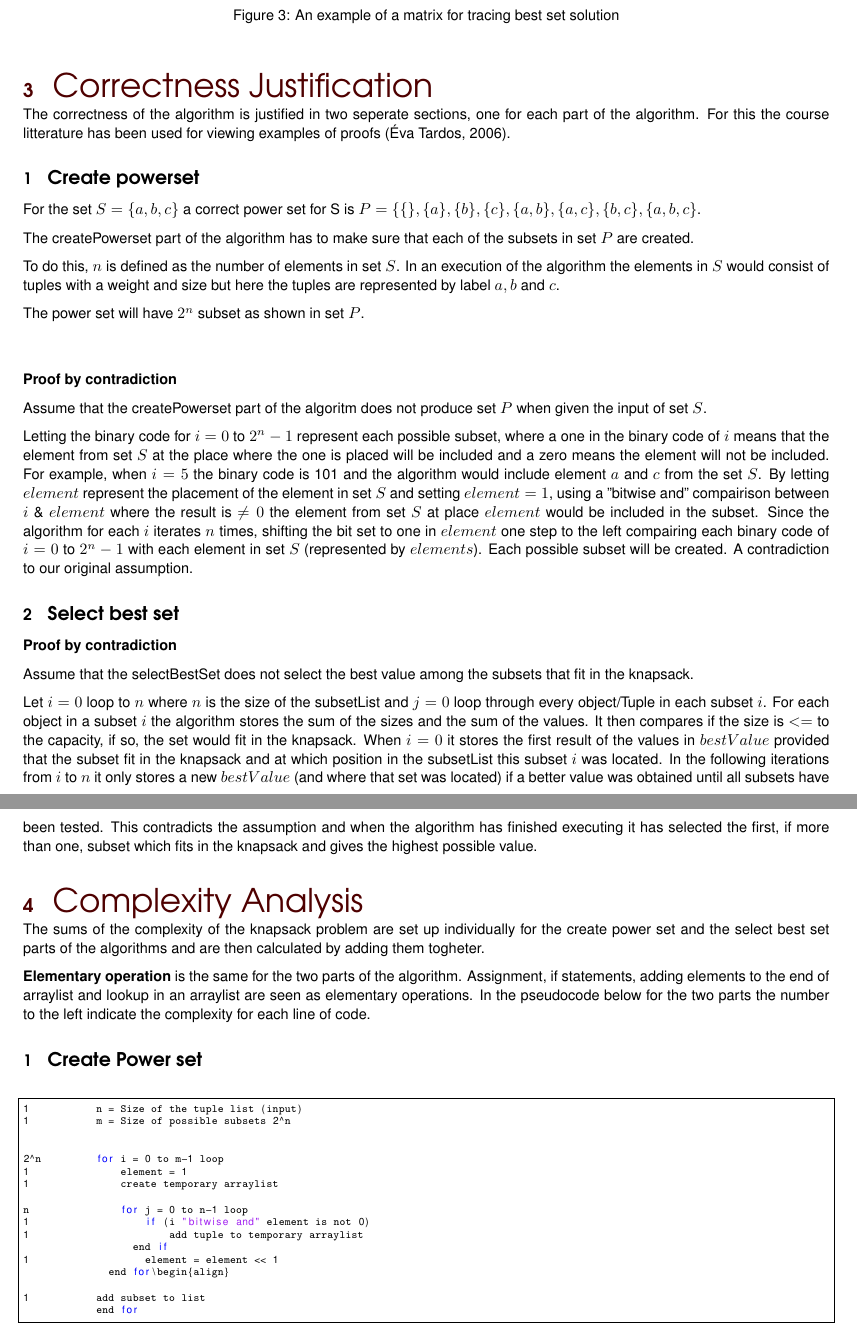
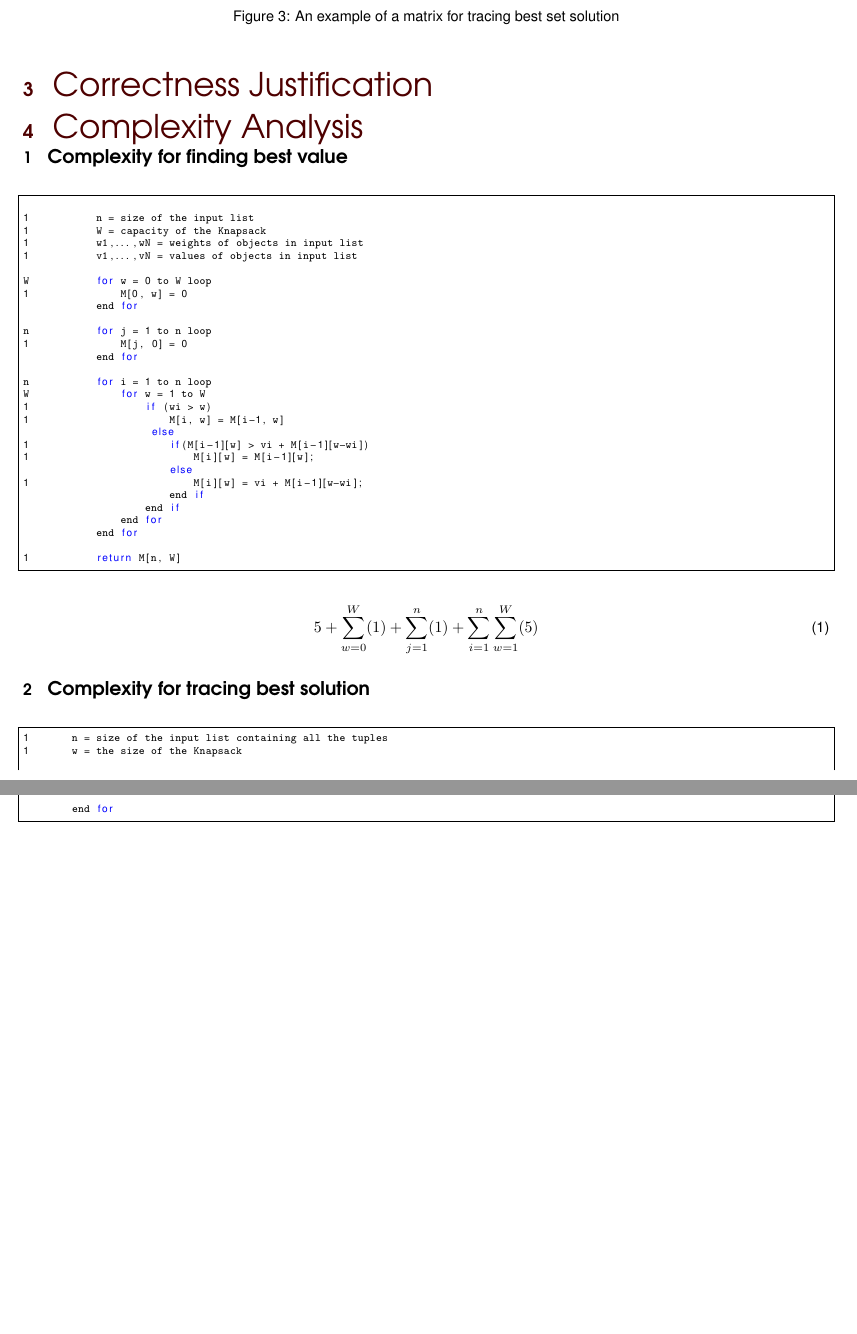
Before and after one commit to anne-katrin/Algorithms_project1, a LaTeX problem sheet (Exercise2/Report/assignment2.tex): two parts of pages 4 and 5 of 7 before the commit and two parts of pages 4 and 5 of 6 after it, joined at a grey line, cut so that both start at the same text, the shorter picture padded with empty space. Compiled offline with pdfLaTeX.

Commit message:
bogus calculations

```diff
--- a/Exercise2/Report/assignment2.tex
+++ b/Exercise2/Report/assignment2.tex
@@ -132,56 +133,37 @@ In this part of the algorithm the solution of the problem is reconstructed. This
 
 \section{Correctness Justification}
 
-The correctness of the algorithm is justified in two seperate sections, one for each part of the algorithm. For this the course litterature has been used for viewing examples of proofs \citep{Tardos}.
-
-\subsection{Create powerset}
-For the set $S = \{a,b,c\}$ a correct power set for S is $P = \{\{\},\{a\},\{b\},\{c\},\{a,b\},\{a,c\},\{b,c\},\{a,b,c\}$.
-
-The createPowerset part of the algorithm has to make sure that each of the subsets in set $P$ are created.
-
-To do this, $n$ is defined as the number of elements in set $S$. In an execution of the algorithm the elements in $S$ would consist of tuples with a weight and size but here the tuples are represented by label $a,b$ and $c$.
-
-The power set will have $2^n$ subset as shown in set $P$.\\\\
-
-\textbf{Proof by contradiction}
-
-Assume that the createPowerset part of the algoritm does not produce set $P$ when given the input of set $S$.
-
-Letting the binary code for $i = 0$ to $2^n-1$ represent each possible subset, where a one in the binary code of $i$ means that the element from set $S$ at the place where the one is placed will be included and a zero means the element will not be included. For example, when $i = 5$ the binary code is 101 and the algorithm would include element $a$ and $c$ from the set $S$. By letting $element$ represent the placement of the element in set $S$ and setting $element = 1$, using a ''bitwise and'' compairison between $i$ \& $element$ where the result is $\neq0$ the element from set $S$ at place $element$ would be included in the subset. Since the algorithm for each $i$ iterates $n$ times, shifting the bit set to one in $element$ one step to the left compairing each binary code of $i = 0$ to $2^n-1$ with each element in set $S$ (represented by $elements$). Each possible subset will be created. A contradiction to our original assumption.
-
-\subsection{Select best set}
-
-\textbf{Proof by contradiction}
-
-Assume that the selectBestSet does not select the best value among the subsets that fit in the knapsack.
-
-Let $i = 0$ loop to $n$ where $n$ is the size of the subsetList and $j = 0$ loop through every object/Tuple in each subset $i$. For each object in a subset $i$ the algorithm stores the sum of the sizes and the sum of the values. It then compares if the size is $<=$ to the capacity, if so, the set would fit in the knapsack. When $i = 0$ it stores the first result of the values in $bestValue$ provided that the subset fit in the knapsack and at which position in the subsetList this subset $i$ was located. In the following iterations from $i$ to $n$ it only stores a new $bestValue$ (and where that set was located) if a better value was obtained until all subsets have been tested. This contradicts the assumption and when the algorithm has finished executing it has selected the first, if more than one, subset which fits in the knapsack and gives the highest possible value.
 
 \section{Complexity Analysis}
-
-The sums of the complexity of the knapsack problem are set up individually for the create power set and the select best set parts of the algorithms and are then calculated by adding them togheter.
-
-\textbf{Elementary operation} is the same for the two parts of the algorithm. Assignment, if statements, adding elements to the end of arraylist and lookup in an arraylist are seen as elementary operations. In the pseudocode below for the two parts the number to the left indicate the complexity for each line of code.
-
-\subsection{Create Power set}
+\subsection{Complexity for finding best value}
 
 \begin{lstlisting}
-1			n = Size of the tuple list (input)
-1			m = Size of possible subsets 2^n
 
+1			n = size of the input list
+1			W = capacity of the Knapsack
+1			w1,...,wN = weights of objects in input list
+1			v1,...,vN = values of objects in input list
 
-2^n			for i = 0 to m-1 loop
-1				element = 1
-1				create temporary arraylist
+W			for w = 0 to W loop
+1				M[0, w] = 0
+			end for
 
-n				for j = 0 to n-1 loop
-1					if (i "bitwise and" element is not 0)
-1						add tuple to temporary arraylist
-				  end if
-1					element = element << 1
-			  end for\begin{align}
+n			for j = 1 to n loop
+1				M[j, 0] = 0
+			end for
 
-1			add subset to list
+n			for i = 1 to n loop
+W				for w = 1 to W
+1					if (wi > w)
+1						M[i, w] = M[i-1, w]
+					 else
+1						if(M[i-1][w] > vi + M[i-1][w-wi])
+1							M[i][w] = M[i-1][w];
+						else
+1							M[i][w] = vi + M[i-1][w-wi];
+						end if
+					end if
+				end for
 			end for
-\end{lstlisting}
 
+1			return M[n, W]
@@ -223,3 +172,4 @@ n				for j = 0 to n-1 loop
 
 
 \begin{equation}
+ 5+\sum^W_{w=0}(1)+\sum^n_{j=1}(1)+\sum^n_{i=1}\sum^W_{w=1}(5)
@@ -230,2 +178,10 @@ n				for j = 0 to n-1 loop
 
-The calculation below is the sum of the set up of the create power set function and the select best set function.
+
+
+\subsection{Complexity for tracing best solution}
+
+\begin{lstlisting}
+1		n = size of the input list containing all the tuples
+1		w = the size of the Knapsack
+
+n		for i = n to 1 loop
@@ -232,2 +196,4 @@ The calculation below is the sum of the set up of the create power set function
+		end for
+\end{lstlisting}
 
 \begin{equation}
```
Also changed, not shown: Exercise2/Report/assignment2.tex (64 more changed lines).
